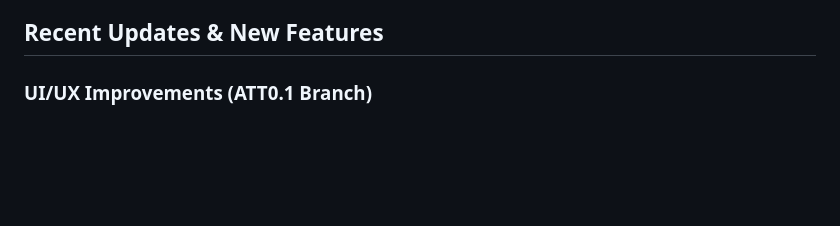
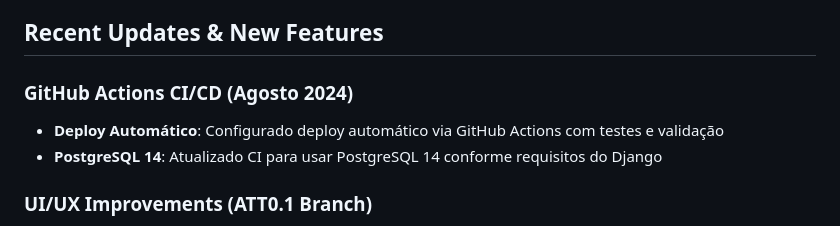
Before and after one commit to Hinoue00/ProjectLabAtualizado2, a Markdown page: CLAUDE.md, the part around the change. GitHub-like rendering; blank space fills up the shorter version.

Commit message:
docs: Adicionar informações sobre GitHub Actions CI/CD
- Documentar configuração de deploy automático
- Registrar atualização do PostgreSQL 14
- Teste do deploy automático via GitHub Actions

🤖 Generated with [Claude Code](https://claude.ai/code)

Co-Authored-By: Claude <noreply@anthropic.com>

```diff
--- a/CLAUDE.md
+++ b/CLAUDE.md
@@ -85,6 +85,10 @@ This file provides guidance to Claude Code (claude.ai/code) when working with co
 - Ollama for local LLM integration
 
 ## Recent Updates & New Features
+
+### GitHub Actions CI/CD (Agosto 2024)
+- **Deploy Automático**: Configurado deploy automático via GitHub Actions com testes e validação
+- **PostgreSQL 14**: Atualizado CI para usar PostgreSQL 14 conforme requisitos do Django
 
 ### UI/UX Improvements (ATT0.1 Branch)
 - **Dark Theme Standardization**: Consistent dark mode across all pages using centralized CSS variables
```
